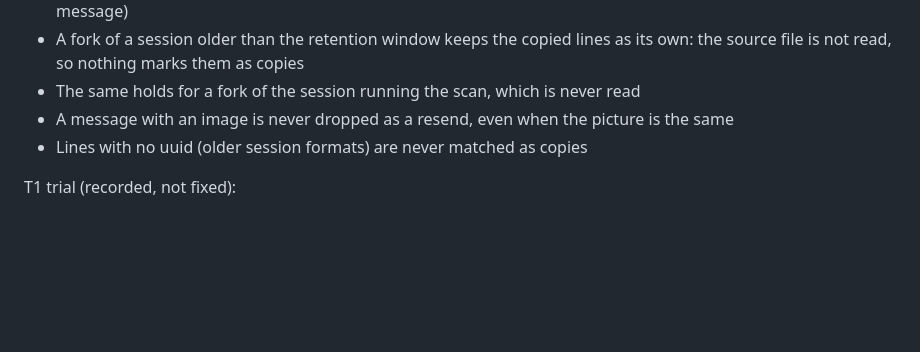
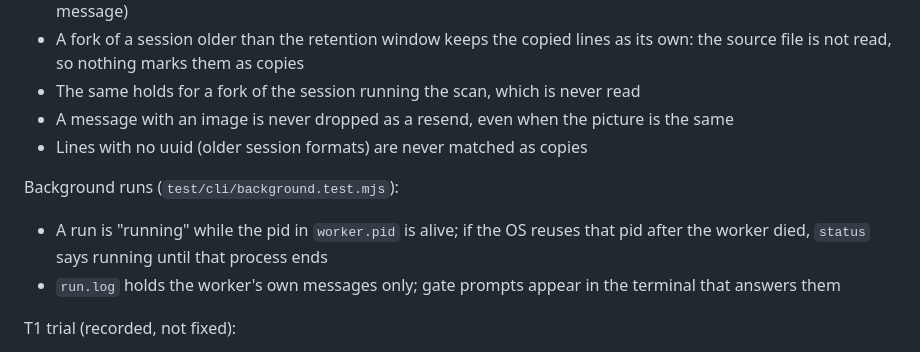
Before and after one commit to stablekernel/SHRINE, a Markdown page: inspect/README.md, the part around one of its changes. Rendered like a GitHub page; blank space fills up the shorter version.

```diff
--- a/inspect/README.md
+++ b/inspect/README.md
@@ -83,6 +100,11 @@ Counting (`test/adapters/claude-code/dedupe.test.mjs`):
 - A message with an image is never dropped as a resend, even when the picture is the same
 - Lines with no uuid (older session formats) are never matched as copies
 
+Background runs (`test/cli/background.test.mjs`):
+
+- A run is "running" while the pid in `worker.pid` is alive; if the OS reuses that pid after the worker died, `status` says running until that process ends
+- `run.log` holds the worker's own messages only; gate prompts appear in the terminal that answers them
+
 T1 trial (recorded, not fixed):
 
 - Judge isolation was checked once, on one setup with 2.1.318 (only the structured-output tool, no MCP servers, no user plugins, no hooks fired, user model setting ignored); no probe checks it on your setup
```
Also changed, not shown: other parts of inspect/README.md (+24 -1 lines).
